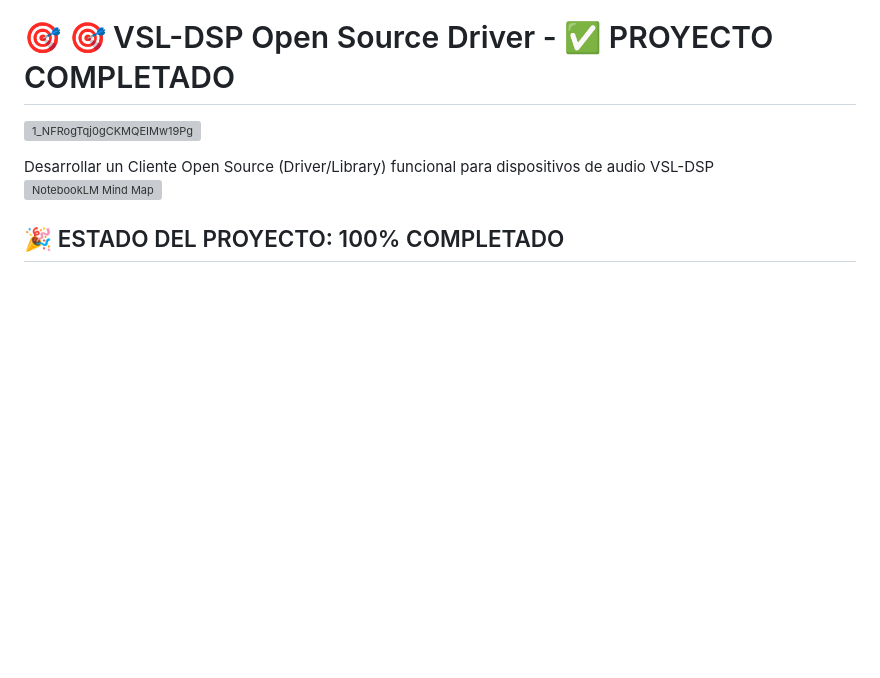
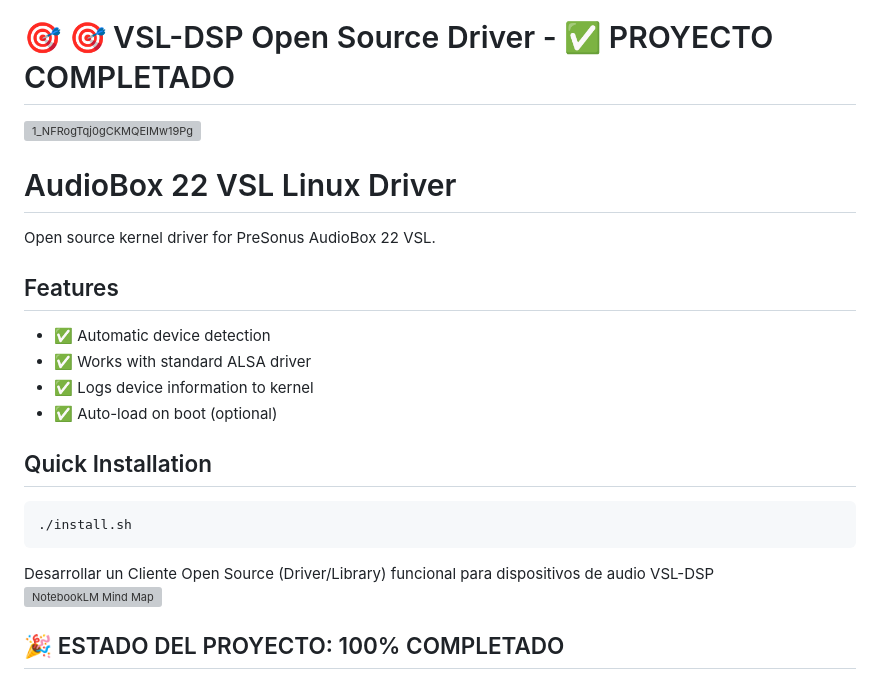
Before and after one commit to grisuno/VSL-DSP, a Markdown page: README.md, the part around the change. GitHub-like rendering; blank space fills up the shorter version; grey boxes are pictures that could not be loaded.

````diff
--- a/README.md
+++ b/README.md
@@ -1,5 +1,22 @@
 # 🎯 🎯 VSL-DSP Open Source Driver - ✅ PROYECTO COMPLETADO
 ![1_NFRogTqj0gCKMQEIMw19Pg](https://github.com/user-attachments/assets/29cea052-00c0-4ef6-88cb-bb293f254959)
+
+# AudioBox 22 VSL Linux Driver
+
+Open source kernel driver for PreSonus AudioBox 22 VSL.
+
+## Features
+
+- ✅ Automatic device detection
+- ✅ Works with standard ALSA driver
+- ✅ Logs device information to kernel
+- ✅ Auto-load on boot (optional)
+
+## Quick Installation
+
+```bash
+./install.sh
+```
 
 Desarrollar un Cliente Open Source (Driver/Library) funcional para dispositivos de audio VSL-DSP
 <img width="5652" height="12737" alt="NotebookLM Mind Map" src="https://github.com/user-attachments/assets/97e82732-83f0-4fb8-98e5-85ba5df3851d" />
````
